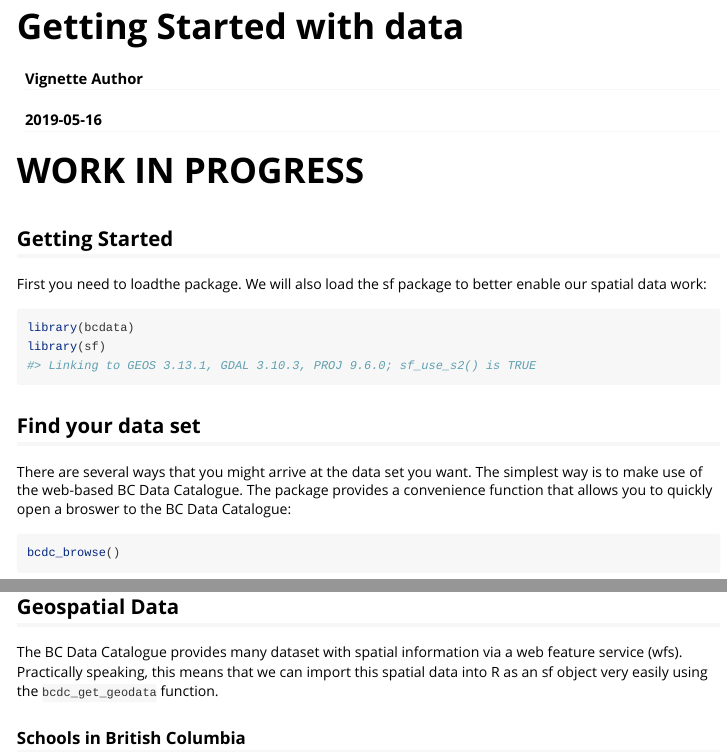
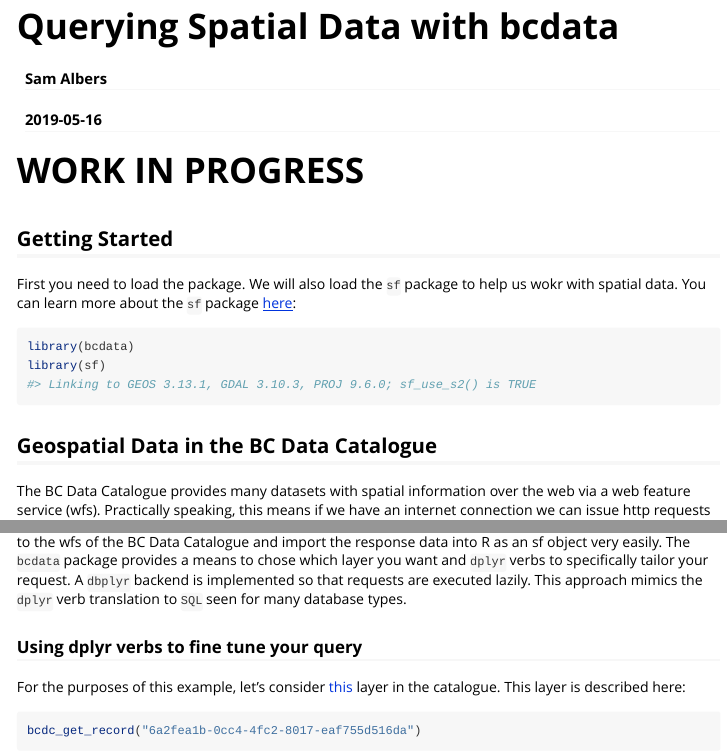
Before and after one commit to bcgov/bcdata, an R Markdown document (vignettes/getting-started-with-bcdata.Rmd): the page in a window 1100 px wide, from its top, and a second part further down, joined at a grey line. Rendered offline with R 4.5, knitr and Pandoc, with nearby package versions; some code elsewhere in the file could not run offline; long lines of code are wrapped.

Commit message:
wip vignette

````diff
--- a/vignettes/getting-started-with-bcdata.Rmd
+++ b/vignettes/getting-started-with-bcdata.Rmd
@@ -1,6 +1,6 @@
 ---
-title: "Getting Started with data"
-author: "Vignette Author"
+title: "Querying Spatial Data with bcdata"
+author: "Sam Albers"
 date: "`r Sys.Date()`"
 output: rmarkdown::html_vignette
 vignette: >
@@ -19,26 +19,27 @@ knitr::opts_chunk$set(
 # WORK IN PROGRESS
 
 ## Getting Started
-First you need to loadthe package. We will also load the sf package to better enable our spatial data work:
+First you need to load the package. We will also load the `sf` package to help us wokr with spatial data. You can learn more about the `sf` package [here](https://r-spatial.github.io/sf/):
 ```{r}
 library(bcdata)
 library(sf)
 ```
 
 
-## Find your data set
-There are several ways that you might arrive at the data set you want. The simplest way is to make use of the web-based BC Data Catalogue. The package provides a convenience function that allows you to quickly open a broswer to the BC Data Catalogue:
-```{r,eval=FALSE}
-bcdc_browse()
-```
-If you would like to further refine your search you can supply a string:
+## Geospatial Data in the BC Data Catalogue
+The BC Data Catalogue provides many datasets with spatial information over the web via a web feature service (wfs). Practically speaking, this means if we have an internet connection we can issue http requests to the wfs of the BC Data Catalogue and import the response data into R as an sf object very easily. The `bcdata` package provides a means to chose which layer you want and `dplyr` verbs to specifically tailor your request.  A `dbplyr` backend is implemented so that requests are executed lazily. This approach mimics the `dplyr` verb translation to `SQL` seen for many database types.
+
+### Using dplyr verbs to fine tune your query
+For the purposes of this example, let's consider [this](catalogue.data.gov.bc.ca/dataset/6a2fea1b-0cc4-4fc2-8017-eaf755d516da) layer in the catalogue. This layer is described here:
 ```{r}
-bcdc_browse("cities")
+bcdc_get_record("6a2fea1b-0cc4-4fc2-8017-eaf755d516da")
 ```
 
+The key thing we are interested in here is that this is a *WFS record*. From this we know we can make use of `bcdc_query_geodata`.
 
-## Geospatial Data
-The BC Data Catalogue provides many dataset with spatial information via a web feature service (wfs). Practically speaking, this means that we can import this spatial data into R as an sf object very easily using the `bcdc_get_geodata` function.
+```{r}
+bcdc_query_geodata("6a2fea1b-0cc4-4fc2-8017-eaf755d516da")
+```
 
 
 ### Schools in British Columbia
````
